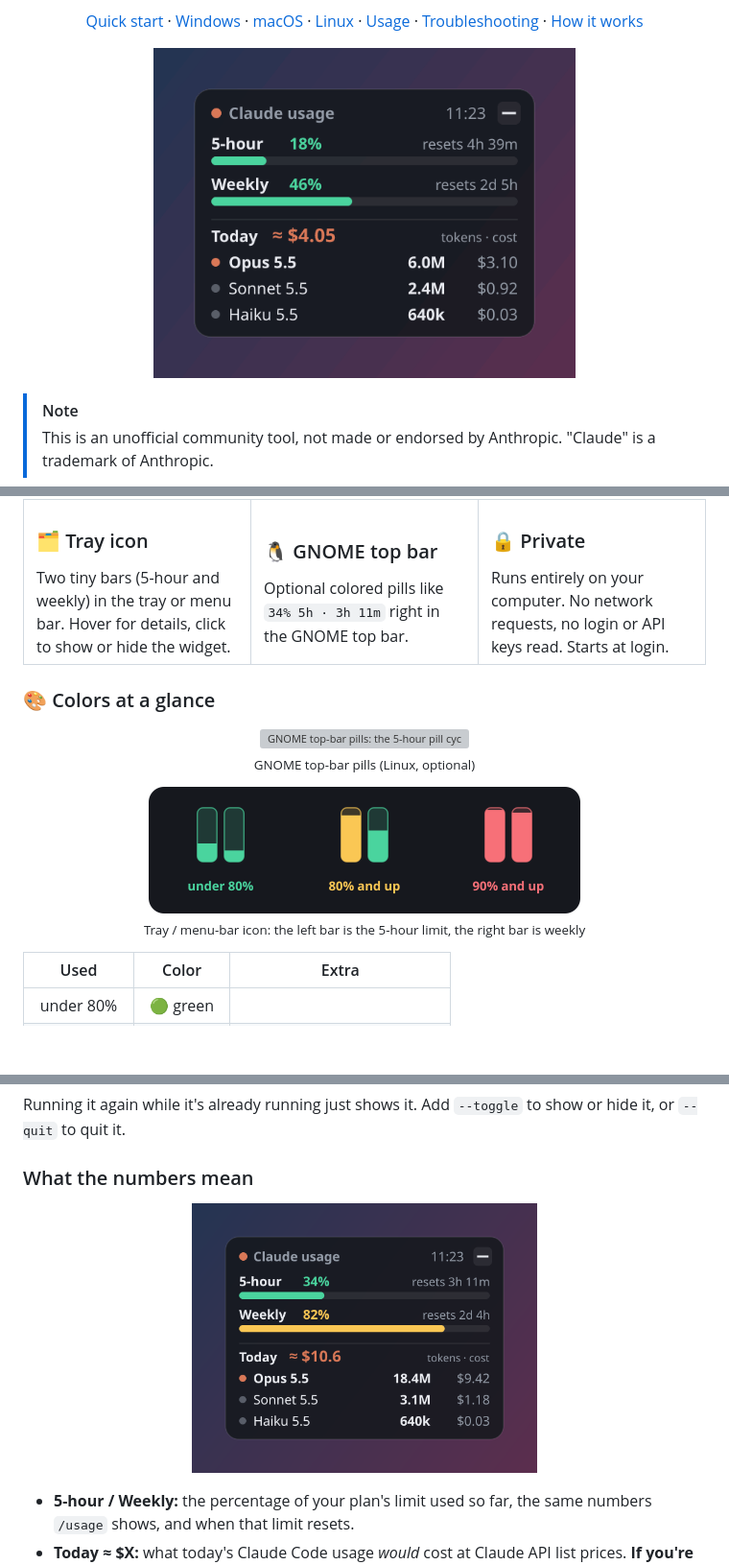
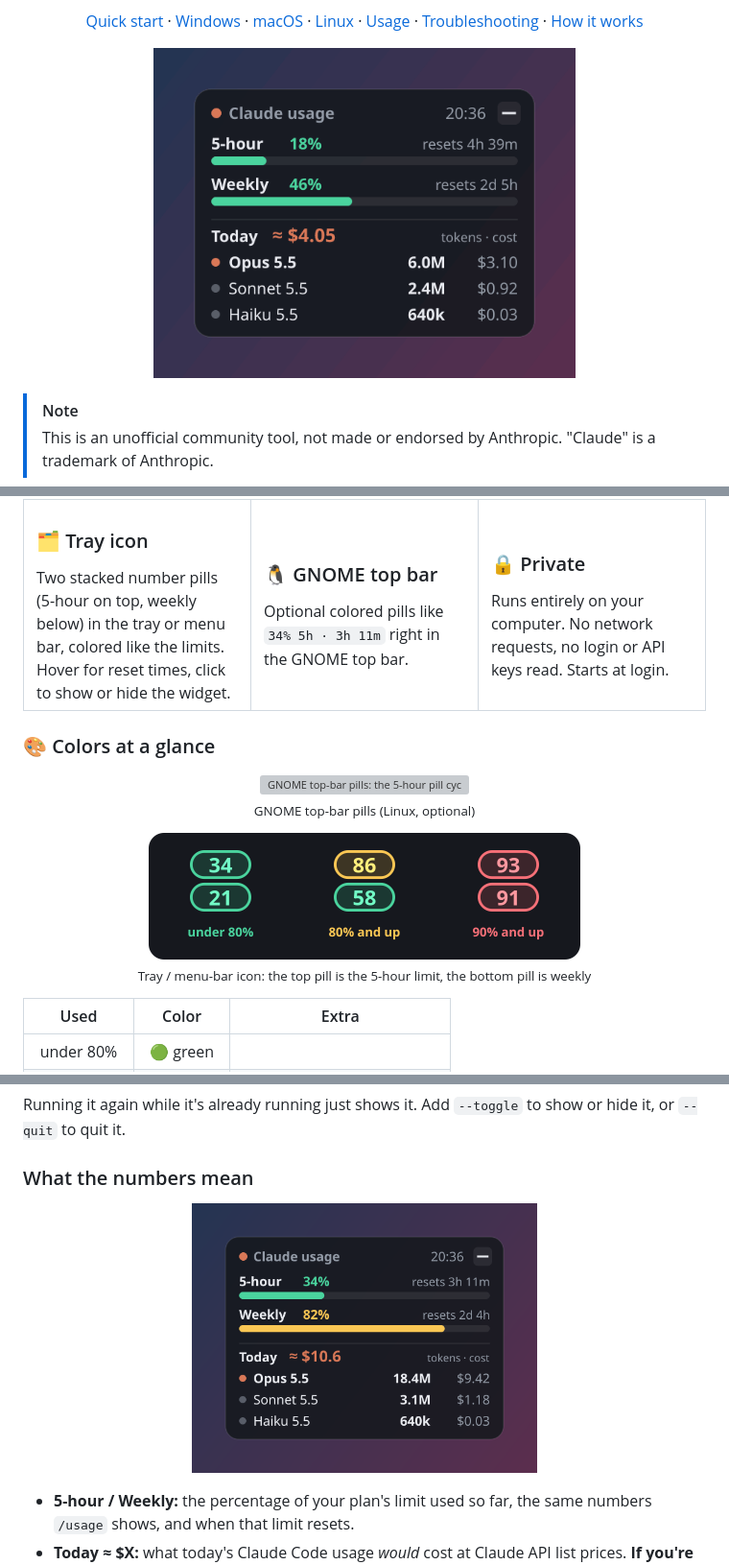
Before and after one commit to vexsadev/claude-usage-widget, a Markdown page: README.md, 3 parts joined by grey strips. Shown at 96% size. GitHub-like rendering; pictures changed too: docs/demo.gif, docs/tray.png, docs/widget.png; blank space fills up the shorter version; grey boxes are pictures that could not be loaded.

```diff
--- a/README.md
+++ b/README.md
@@ -72,7 +72,7 @@
   <tr>
     <td valign="top">
       <h3>🗂️ Tray icon</h3>
-      Two tiny bars (5-hour and weekly) in the tray or menu bar. Hover for details, click to show or hide the widget.
+      Two stacked number pills (5-hour on top, weekly below) in the tray or menu bar, colored like the limits. Hover for reset times, click to show or hide the widget.
     </td>
     <td valign="top">
       <h3>🐧 GNOME top bar</h3>
@@ -93,8 +93,8 @@
 </p>
 
 <p align="center">
-  <img src="docs/tray.png" alt="Tray icons: green under 80%, amber from 80%, red from 90%" width="450"><br>
-  <sub>Tray / menu-bar icon: the left bar is the 5-hour limit, the right bar is weekly</sub>
+  <img src="docs/tray.png" alt="Tray icons with percentage pills: green under 80%, amber from 80%, red from 90%" width="450"><br>
+  <sub>Tray / menu-bar icon: the top pill is the 5-hour limit, the bottom pill is weekly</sub>
 </p>
 
 | Used | Color | Extra |
```
Also changed, not shown: 4 other files.
